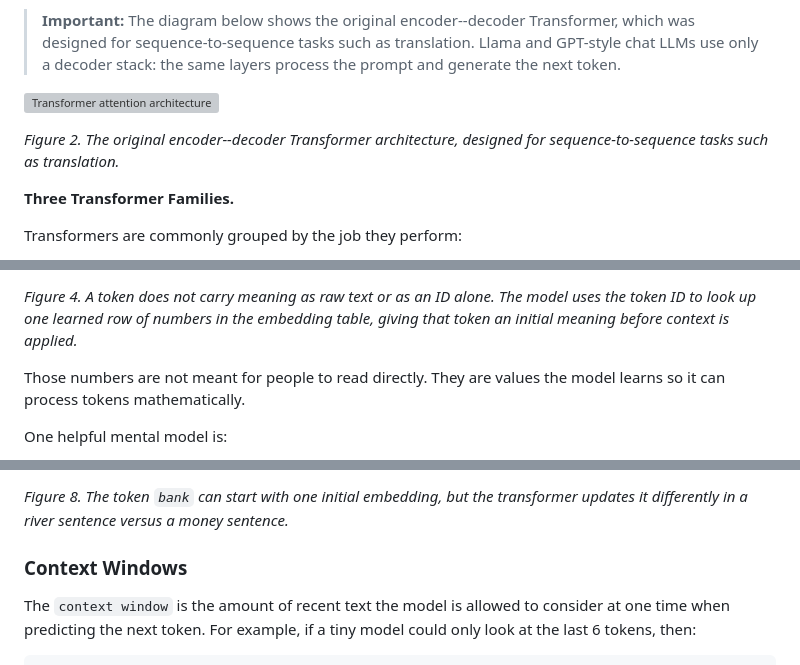
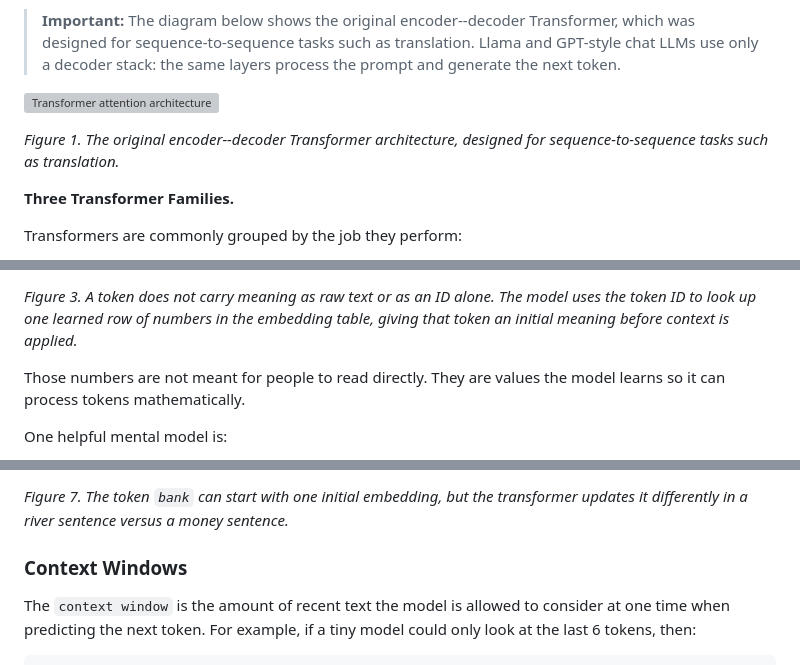
Before and after one commit to frankwxu/agentic-AI4-forensics, a Markdown page: lab0_01_llm_foundations/02_llm_foundations_reading.md, 3 parts joined by grey strips. Drawn GitHub-style; grey boxes are pictures that could not be loaded.

```diff
--- a/lab0_01_llm_foundations/02_llm_foundations_reading.md
+++ b/lab0_01_llm_foundations/02_llm_foundations_reading.md
@@ -47,7 +43,7 @@ If you would like to see the original encoder--decoder Transformer design, see t
 
 ![Transformer attention architecture](https://machinelearningmastery.com/wp-content/uploads/2021/08/attention_research_1.png)
 
-*Figure 2. The original encoder--decoder Transformer architecture, designed for sequence-to-sequence tasks such as translation.*
+*Figure 1. The original encoder--decoder Transformer architecture, designed for sequence-to-sequence tasks such as translation.*
 
 **Three Transformer Families.**
 
@@ -166,5 +162,5 @@ For example, a tiny teaching model might store something like:
 
-*Figure 4. A token does not carry meaning as raw text or as an ID alone. The model uses the token ID to look up one learned row of numbers in the embedding table, giving that token an initial meaning before context is applied.*
+*Figure 3. A token does not carry meaning as raw text or as an ID alone. The model uses the token ID to look up one learned row of numbers in the embedding table, giving that token an initial meaning before context is applied.*
 
 Those numbers are not meant for people to read directly. They are values the model learns so it can process tokens mathematically.
 
@@ -206,5 +202,5 @@ The following simplified view makes the same contrast explicit: one starting emb
 
-*Figure 8. The token `bank` can start with one initial embedding, but the transformer updates it differently in a river sentence versus a money sentence.*
+*Figure 7. The token `bank` can start with one initial embedding, but the transformer updates it differently in a river sentence versus a money sentence.*
 
 ### Context Windows
 
```
Also changed, not shown: other parts of lab0_01_llm_foundations/02_llm_foundations_reading.md (+33 -31 lines).
